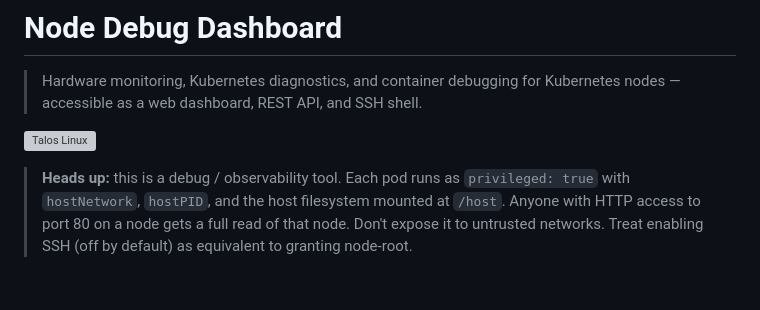
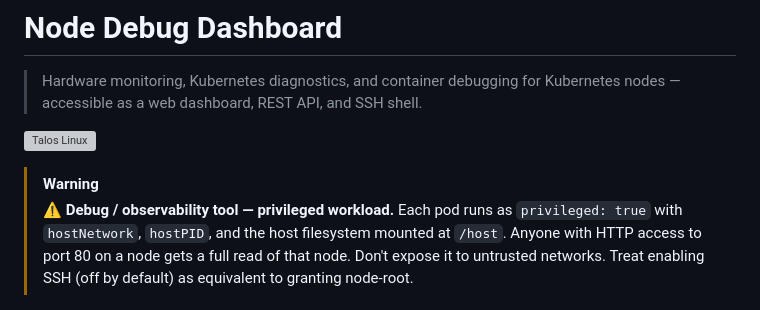
Before and after one commit to samr037/node-debug-dashboard, a Markdown page: README.md, the part around the change. Rendered like a GitHub page; blank space fills up the shorter version; grey boxes are pictures that could not be loaded.

Commit message:
Make privileged-workload banner more prominent
Use GitHub's [!WARNING] admonition (renders as a yellow callout box
on github.com) and add a leading warning emoji so the banner stands
out against the rest of the README content.

Co-Authored-By: Claude Opus 4.7 (1M context) <noreply@anthropic.com>

```diff
--- a/README.md
+++ b/README.md
@@ -6,7 +6,8 @@
   <a href="https://www.talos.dev"><img src="docs/talos-logo.svg" alt="Talos Linux" height="48"></a>
 </p>
 
-> **Heads up:** this is a debug / observability tool. Each pod runs as `privileged: true` with `hostNetwork`, `hostPID`, and the host filesystem mounted at `/host`. Anyone with HTTP access to port 80 on a node gets a full read of that node. Don't expose it to untrusted networks. Treat enabling SSH (off by default) as equivalent to granting node-root.
+> [!WARNING]
+> ⚠️ **Debug / observability tool — privileged workload.** Each pod runs as `privileged: true` with `hostNetwork`, `hostPID`, and the host filesystem mounted at `/host`. Anyone with HTTP access to port 80 on a node gets a full read of that node. Don't expose it to untrusted networks. Treat enabling SSH (off by default) as equivalent to granting node-root.
 
 ![Dashboard Demo](docs/screenshots/dashboard-demo.gif)
 
```
